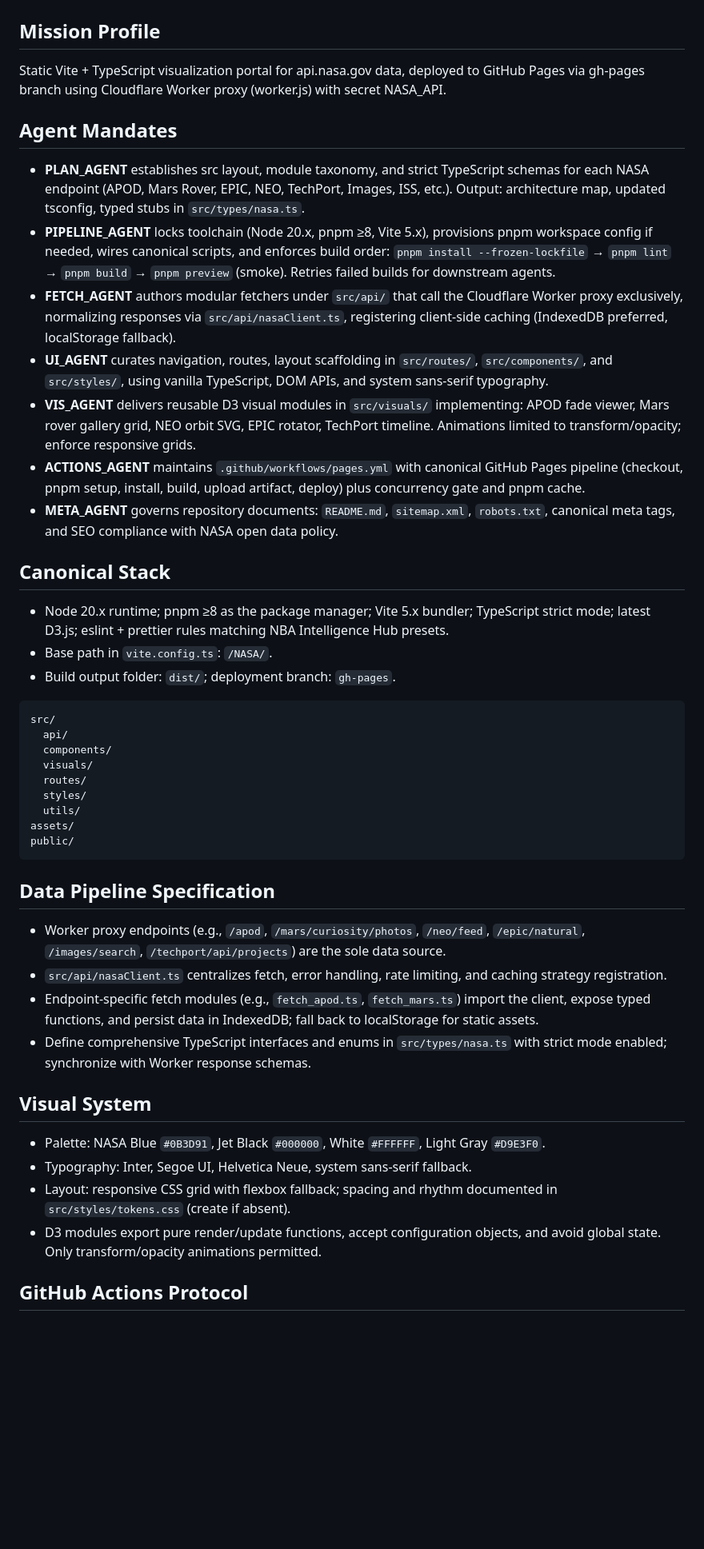
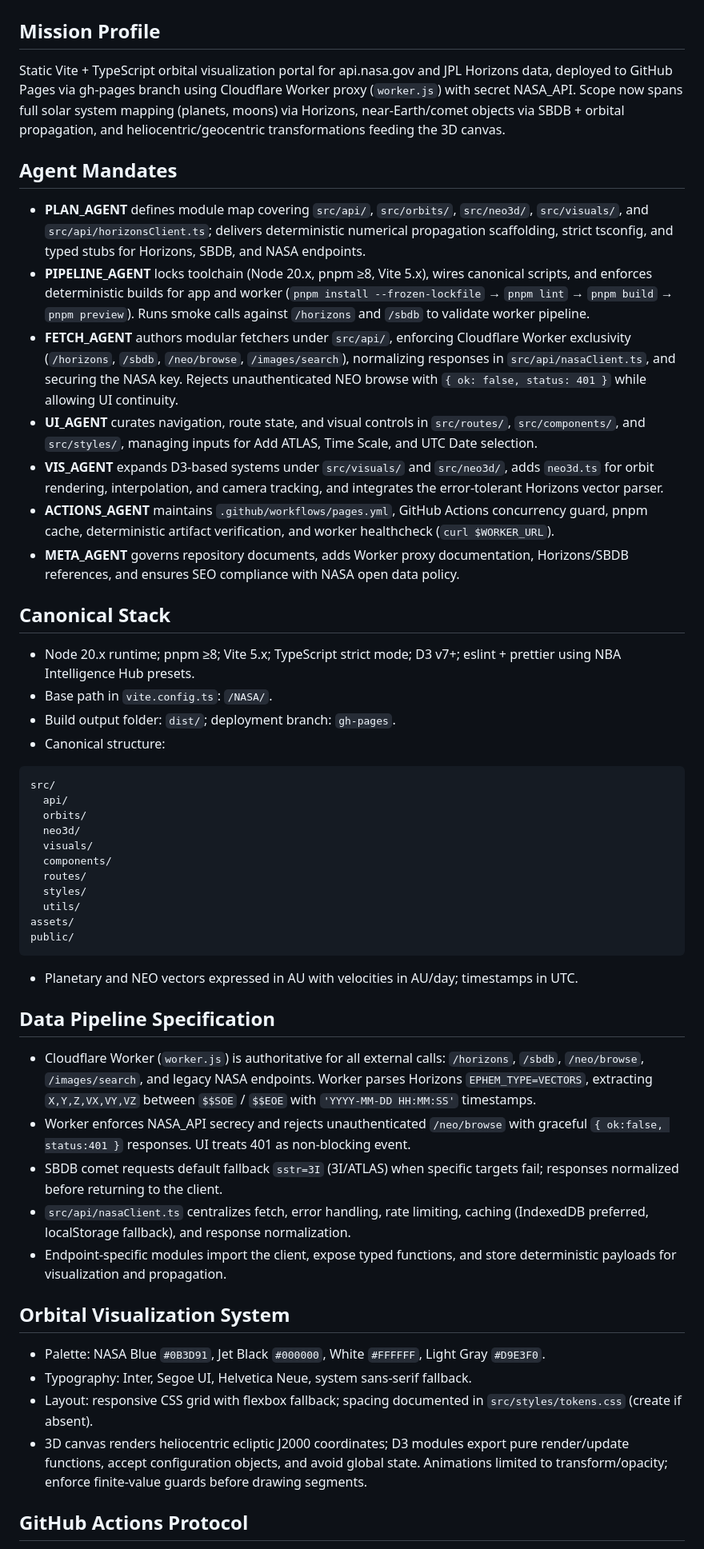
Before and after one commit to rhicksrad/NASA, a Markdown page: AGENTS.md, the part around the change printed below. Shown: that part at 80% size. Drawn GitHub-style; blank space fills up the shorter version.

Commit message:
Update AGENTS mandate for 2025 architecture

````diff
--- a/AGENTS.md
+++ b/AGENTS.md
@@ -1,27 +1,30 @@
 # NASA Open APIs Visualization Hub — Master Orchestration
 
 ## Mission Profile
-Static Vite + TypeScript visualization portal for api.nasa.gov data, deployed to GitHub Pages via gh-pages branch using Cloudflare Worker proxy (worker.js) with secret NASA_API.
+Static Vite + TypeScript orbital visualization portal for api.nasa.gov and JPL Horizons data, deployed to GitHub Pages via gh-pages branch using Cloudflare Worker proxy (`worker.js`) with secret NASA_API. Scope now spans full solar system mapping (planets, moons) via Horizons, near-Earth/comet objects via SBDB + orbital propagation, and heliocentric/geocentric transformations feeding the 3D canvas.
 
 ## Agent Mandates
-- **PLAN_AGENT** establishes src layout, module taxonomy, and strict TypeScript schemas for each NASA endpoint (APOD, Mars Rover, EPIC, NEO, TechPort, Images, ISS, etc.). Output: architecture map, updated tsconfig, typed stubs in `src/types/nasa.ts`.
-- **PIPELINE_AGENT** locks toolchain (Node 20.x, pnpm ≥8, Vite 5.x), provisions pnpm workspace config if needed, wires canonical scripts, and enforces build order: `pnpm install --frozen-lockfile` → `pnpm lint` → `pnpm build` → `pnpm preview` (smoke). Retries failed builds for downstream agents.
-- **FETCH_AGENT** authors modular fetchers under `src/api/` that call the Cloudflare Worker proxy exclusively, normalizing responses via `src/api/nasaClient.ts`, registering client-side caching (IndexedDB preferred, localStorage fallback).
-- **UI_AGENT** curates navigation, routes, layout scaffolding in `src/routes/`, `src/components/`, and `src/styles/`, using vanilla TypeScript, DOM APIs, and system sans-serif typography.
-- **VIS_AGENT** delivers reusable D3 visual modules in `src/visuals/` implementing: APOD fade viewer, Mars rover gallery grid, NEO orbit SVG, EPIC rotator, TechPort timeline. Animations limited to transform/opacity; enforce responsive grids.
-- **ACTIONS_AGENT** maintains `.github/workflows/pages.yml` with canonical GitHub Pages pipeline (checkout, pnpm setup, install, build, upload artifact, deploy) plus concurrency gate and pnpm cache.
-- **META_AGENT** governs repository documents: `README.md`, `sitemap.xml`, `robots.txt`, canonical meta tags, and SEO compliance with NASA open data policy.
+- **PLAN_AGENT** defines module map covering `src/api/`, `src/orbits/`, `src/neo3d/`, `src/visuals/`, and `src/api/horizonsClient.ts`; delivers deterministic numerical propagation scaffolding, strict tsconfig, and typed stubs for Horizons, SBDB, and NASA endpoints.
+- **PIPELINE_AGENT** locks toolchain (Node 20.x, pnpm ≥8, Vite 5.x), wires canonical scripts, and enforces deterministic builds for app and worker (`pnpm install --frozen-lockfile` → `pnpm lint` → `pnpm build` → `pnpm preview`). Runs smoke calls against `/horizons` and `/sbdb` to validate worker pipeline.
+- **FETCH_AGENT** authors modular fetchers under `src/api/`, enforcing Cloudflare Worker exclusivity (`/horizons`, `/sbdb`, `/neo/browse`, `/images/search`), normalizing responses in `src/api/nasaClient.ts`, and securing the NASA key. Rejects unauthenticated NEO browse with `{ ok: false, status: 401 }` while allowing UI continuity.
+- **UI_AGENT** curates navigation, route state, and visual controls in `src/routes/`, `src/components/`, and `src/styles/`, managing inputs for Add ATLAS, Time Scale, and UTC Date selection.
+- **VIS_AGENT** expands D3-based systems under `src/visuals/` and `src/neo3d/`, adds `neo3d.ts` for orbit rendering, interpolation, and camera tracking, and integrates the error-tolerant Horizons vector parser.
+- **ACTIONS_AGENT** maintains `.github/workflows/pages.yml`, GitHub Actions concurrency guard, pnpm cache, deterministic artifact verification, and worker healthcheck (`curl $WORKER_URL`).
+- **META_AGENT** governs repository documents, adds Worker proxy documentation, Horizons/SBDB references, and ensures SEO compliance with NASA open data policy.
 
 ## Canonical Stack
-- Node 20.x runtime; pnpm ≥8 as the package manager; Vite 5.x bundler; TypeScript strict mode; latest D3.js; eslint + prettier rules matching NBA Intelligence Hub presets.
+- Node 20.x runtime; pnpm ≥8; Vite 5.x; TypeScript strict mode; D3 v7+; eslint + prettier using NBA Intelligence Hub presets.
 - Base path in `vite.config.ts`: `/NASA/`.
 - Build output folder: `dist/`; deployment branch: `gh-pages`.
+- Canonical structure:
 
 ```text
 src/
   api/
+  orbits/
+  neo3d/
+  visuals/
   components/
-  visuals/
   routes/
   styles/
   utils/
@@ -29,17 +32,20 @@ assets/
 public/
 ```
 
+- Planetary and NEO vectors expressed in AU with velocities in AU/day; timestamps in UTC.
+
 ## Data Pipeline Specification
-- Worker proxy endpoints (e.g., `/apod`, `/mars/curiosity/photos`, `/neo/feed`, `/epic/natural`, `/images/search`, `/techport/api/projects`) are the sole data source.
-- `src/api/nasaClient.ts` centralizes fetch, error handling, rate limiting, and caching strategy registration.
-- Endpoint-specific fetch modules (e.g., `fetch_apod.ts`, `fetch_mars.ts`) import the client, expose typed functions, and persist data in IndexedDB; fall back to localStorage for static assets.
-- Define comprehensive TypeScript interfaces and enums in `src/types/nasa.ts` with strict mode enabled; synchronize with Worker response schemas.
+- Cloudflare Worker (`worker.js`) is authoritative for all external calls: `/horizons`, `/sbdb`, `/neo/browse`, `/images/search`, and legacy NASA endpoints. Worker parses Horizons `EPHEM_TYPE=VECTORS`, extracting `X,Y,Z,VX,VY,VZ` between `$$SOE` / `$$EOE` with `'YYYY-MM-DD HH:MM:SS'` timestamps.
+- Worker enforces NASA_API secrecy and rejects unauthenticated `/neo/browse` with graceful `{ ok:false, status:401 }` responses. UI treats 401 as non-blocking event.
+- SBDB comet requests default fallback `sstr=3I` (3I/ATLAS) when specific targets fail; responses normalized before returning to the client.
+- `src/api/nasaClient.ts` centralizes fetch, error handling, rate limiting, caching (IndexedDB preferred, localStorage fallback), and response normalization.
+- Endpoint-specific modules import the client, expose typed functions, and store deterministic payloads for visualization and propagation.
 
-## Visual System
+## Orbital Visualization System
 - Palette: NASA Blue `#0B3D91`, Jet Black `#000000`, White `#FFFFFF`, Light Gray `#D9E3F0`.
 - Typography: Inter, Segoe UI, Helvetica Neue, system sans-serif fallback.
-- Layout: responsive CSS grid with flexbox fallback; spacing and rhythm documented in `src/styles/tokens.css` (create if absent).
-- D3 modules export pure render/update functions, accept configuration objects, and avoid global state. Only transform/opacity animations permitted.
+- Layout: responsive CSS grid with flexbox fallback; spacing documented in `src/styles/tokens.css` (create if absent).
+- 3D canvas renders heliocentric ecliptic J2000 coordinates; D3 modules export pure render/update functions, accept configuration objects, and avoid global state. Animations limited to transform/opacity; enforce finite-value guards before drawing segments.
 
 ## GitHub Actions Protocol
 - `.github/workflows/pages.yml` executes: `actions/checkout@v4` → `pnpm/action-setup@v3` (Node 20 + pnpm) → `pnpm install --frozen-lockfile` → `pnpm lint` → `pnpm build` → `actions/upload-pages-artifact@v3` → `actions/deploy-pages@v4`.
````
Also changed, not shown: other parts of AGENTS.md (+17 -6 lines).
